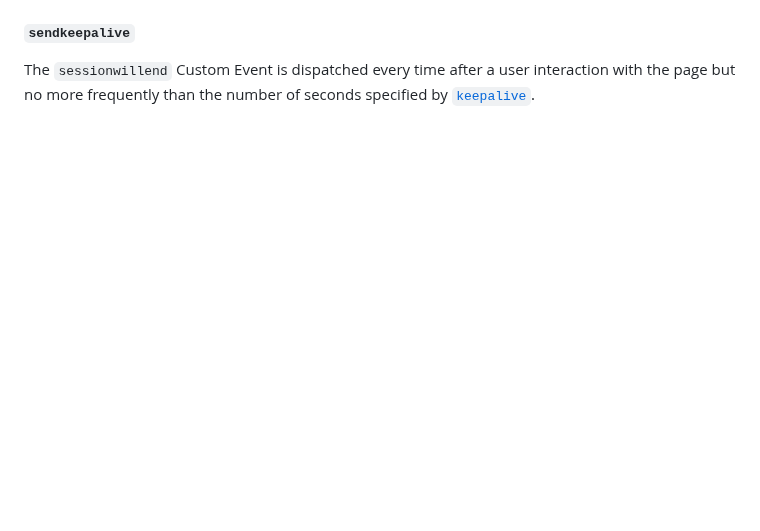
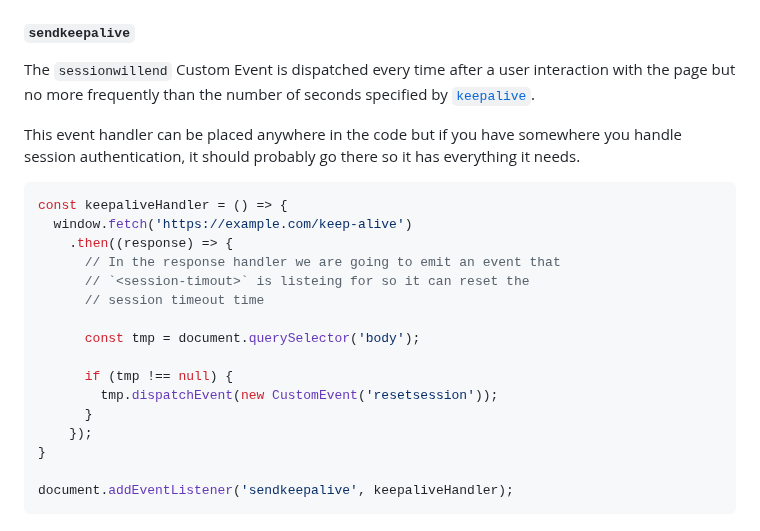
Before and after one commit to evanwills/session-timeout, a Markdown page: README.md, the part around one of its changes. GitHub-like rendering; blank space fills up the shorter version.

````diff
--- a/README.md
+++ b/README.md
@@ -194,3 +264,26 @@ the number of seconds remaining until the session timeout.
 The `sessionwillend` Custom Event is dispatched every time after a
 user interaction with the page but no more frequently than the number
 of seconds specified by [`keepalive`](#keepalive).
+
+This event handler can be placed anywhere in the code but if you have
+somewhere you handle session authentication, it should probably go
+there so it has everything it needs.
+
+```JavaScript
+const keepaliveHandler = () => {
+  window.fetch('https://example.com/keep-alive')
+    .then((response) => {
+      // In the response handler we are going to emit an event that
+      // `<session-timout>` is listeing for so it can reset the
+      // session timeout time
+
+      const tmp = document.querySelector('body');
+
+      if (tmp !== null) {
+        tmp.dispatchEvent(new CustomEvent('resetsession'));
+      }
+    });
+}
+
+document.addEventListener('sendkeepalive', keepaliveHandler);
+```
````
Also changed, not shown: other parts of README.md (+80 -10 lines).
